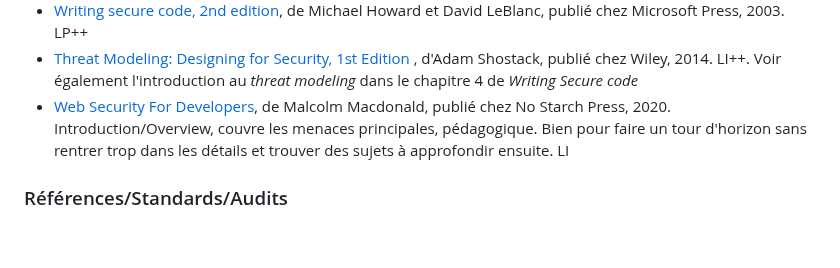
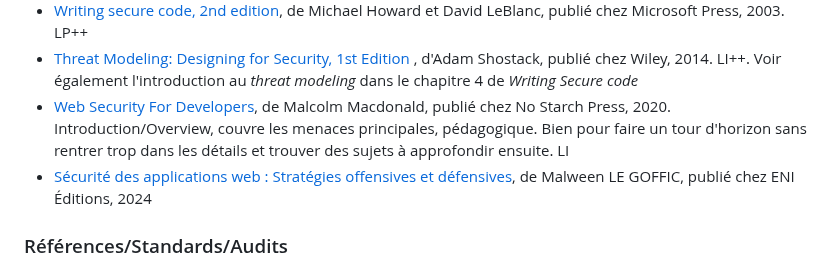
Before and after one commit to paul-schuhm/securite-applications-web, a Markdown page: README.md, the part around the change. Drawn GitHub-style; blank space fills up the shorter version.

Commit message:
add bib item

```diff
--- a/README.md
+++ b/README.md
@@ -37,6 +37,7 @@ Ressources pour approfondir le module *Sécurité des applications web*.
 - [Writing secure code, 2nd edition](https://www.amazon.com/Writing-Secure-Second-Developer-Practices/dp/0735617228), de  Michael Howard et David LeBlanc, publié chez Microsoft Press, 2003. LP++
 - [Threat Modeling: Designing for Security, 1st Edition ](https://www.amazon.fr/Threat-Modeling-Designing-Adam-Shostack/dp/1118809998), d'Adam Shostack, publié chez Wiley, 2014. LI++. Voir également l'introduction au *threat modeling* dans le chapitre 4 de *Writing Secure code*
 - [Web Security For Developers](https://www.amazon.fr/Web-Security-Developers-Malcolm-McDonald/dp/1593279949), de Malcolm Macdonald, publié chez No Starch Press, 2020. Introduction/Overview, couvre les menaces principales, pédagogique. Bien pour faire un tour d'horizon sans rentrer trop dans les détails et trouver des sujets à approfondir ensuite. LI
+- [Sécurité des applications web  : Stratégies offensives et défensives](https://www.editions-eni.fr/livre/securite-des-applications-web-strategies-offensives-et-defensives-9782409045127), de Malween LE GOFFIC, publié chez ENI Éditions, 2024
 
 ### Références/Standards/Audits
 
```
